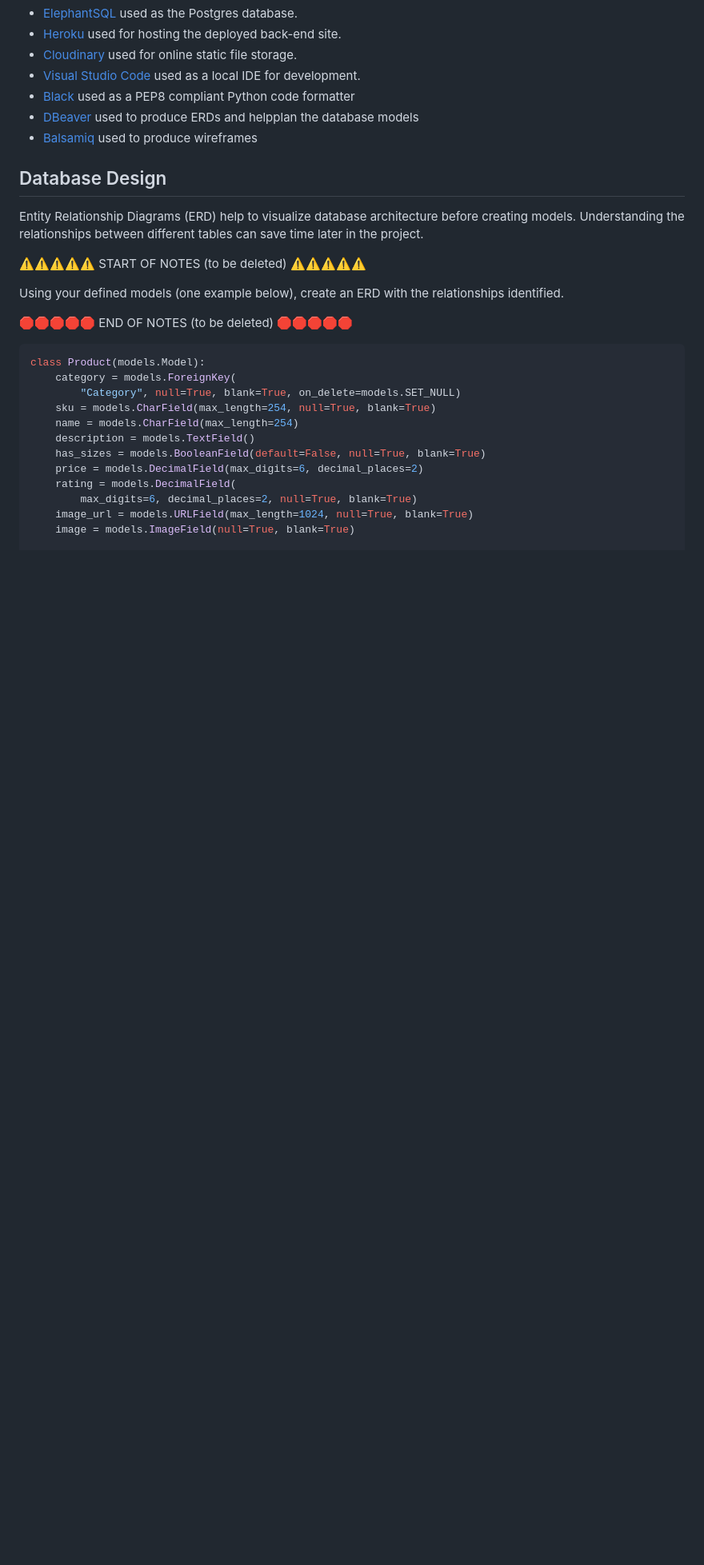
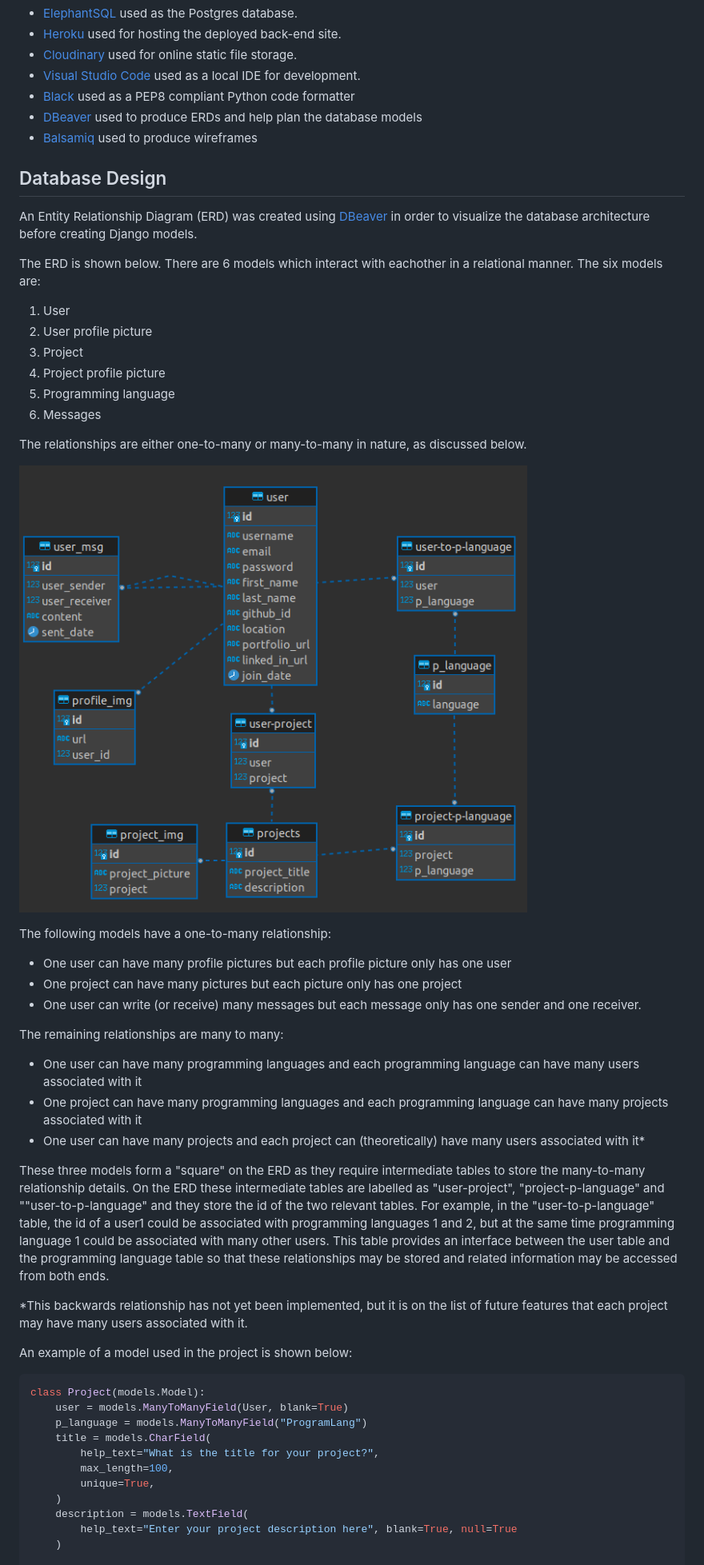
Before and after one commit to dragon-fire-fly/developer_matcher, a Markdown page: README.md, the part around the change printed below. Shown: that part at 80% size. GitHub-like rendering; pictures changed too: documentation/design/ERD.png (added); blank space fills up the shorter version.

Commit message:
DOCS: Add erd diagram and details, add references

````diff
--- a/README.md
+++ b/README.md
@@ -374,34 +374,53 @@ Feel free to delete any unused items below as necessary.
 - [Cloudinary](https://cloudinary.com) used for online static file storage.
 - [Visual Studio Code](https://code.visualstudio.com/) used as a local IDE for development.
 - [Black](https://pypi.org/project/black/) used as a PEP8 compliant Python code formatter
-- [DBeaver](https://dbeaver.io/) used to produce ERDs and helpplan the database models
+- [DBeaver](https://dbeaver.io/) used to produce ERDs and help plan the database models
 - [Balsamiq](https://balsamiq.com/) used to produce wireframes
 
 ## Database Design
+An Entity Relationship Diagram (ERD) was created using [DBeaver](https://dbeaver.io/) in order to visualize the database architecture before creating Django models.
 
+The ERD is shown below. There are 6 models which interact with eachother in a relational manner.
+The six models are:
 
+1. User
+2. User profile picture
+3. Project
+4. Project profile picture
+5. Programming language
+6. Messages
 
-Entity Relationship Diagrams (ERD) help to visualize database architecture before creating models.
-Understanding the relationships between different tables can save time later in the project.
+The relationships are either one-to-many or many-to-many in nature, as discussed below.
 
-⚠️⚠️⚠️⚠️⚠️ START OF NOTES (to be deleted) ⚠️⚠️⚠️⚠️⚠️
+![Entity relationship diagram](documentation/design/ERD.png)
 
-Using your defined models (one example below), create an ERD with the relationships identified.
+The following models have a one-to-many relationship:
+- One user can have many profile pictures but each profile picture only has one user
+- One project can have many pictures but each picture only has one project
+- One user can write (or receive) many messages but each message only has one sender and one receiver.
 
-🛑🛑🛑🛑🛑 END OF NOTES (to be deleted) 🛑🛑🛑🛑🛑
+The remaining relationships are many to many:
+- One user can have many programming languages and each programming language can have many users associated with it
+- One project can have many programming languages and each programming language can have many projects associated with it
+- One user can have many projects and each project can (theoretically) have many users associated with it*
+
+These three models form a "square" on the ERD as they require intermediate tables to store the many-to-many relationship details. On the ERD these intermediate tables are labelled as "user-project", "project-p-language" and ""user-to-p-language" and they store the id of the two relevant tables. For example, in the "user-to-p-language" table, the id of a user1 could be associated with programming languages 1 and 2, but at the same time programming language 1 could be associated with many other users. This table provides an interface between the user table and the programming language table so that these relationships may be stored and related information may be accessed from both ends.
+
+*This backwards relationship has not yet been implemented, but it is on the list of future features that each project may have many users associated with it.
+
+An example of a model used in the project is shown below:
 
 ```python
-class Product(models.Model):
-    category = models.ForeignKey(
-        "Category", null=True, blank=True, on_delete=models.SET_NULL)
-    sku = models.CharField(max_length=254, null=True, blank=True)
-    name = models.CharField(max_length=254)
-    description = models.TextField()
-    has_sizes = models.BooleanField(default=False, null=True, blank=True)
-    price = models.DecimalField(max_digits=6, decimal_places=2)
-    rating = models.DecimalField(
-        max_digits=6, decimal_places=2, null=True, blank=True)
-    image_url = models.URLField(max_length=1024, null=True, blank=True)
-    image = models.ImageField(null=True, blank=True)
+class Project(models.Model):
+    user = models.ManyToManyField(User, blank=True)
+    p_language = models.ManyToManyField("ProgramLang")
+    title = models.CharField(
+        help_text="What is the title for your project?",
+        max_length=100,
+        unique=True,
+    )
+    description = models.TextField(
+        help_text="Enter your project description here", blank=True, null=True
+    )
 
     def __str__(self):
````
Also changed, not shown: other parts of README.md (+28 -31 lines), README_refs.md (+4 -0 lines).
